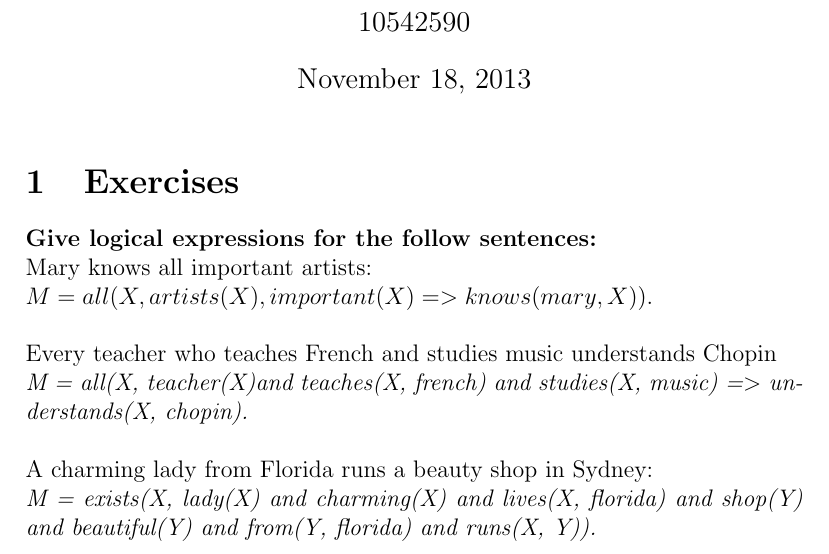
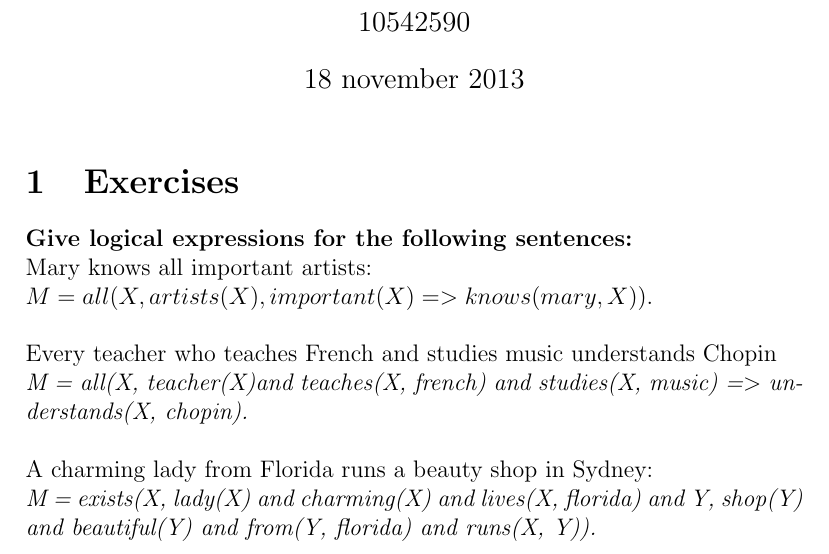
Before and after one commit to MaicoTimmerman/programmeertalen, a LaTeX document (prolog/deel1.tex): part of the page, cut so that both start at the same text. Compiled offline with pdfLaTeX.

Commit message:
Corrected some grammatically/logically incorrect sentences.

```diff
--- a/prolog/deel1.tex
+++ b/prolog/deel1.tex
@@ -1,3 +1,6 @@
+\documentclass[12pt]{article}
+\usepackage[dutch]{babel}
+
 \title{Prolog Logical Expressions}
 \author{%
     Maico Timmerman\\%
@@ -6,20 +9,18 @@
 
 \date{\today}
 
-\documentclass[12pt]{article}
-
 \begin{document}
 \maketitle
 
 \section{Exercises}
 
-\textbf{Give logical expressions for the follow sentences:}\\
+\textbf{Give logical expressions for the following sentences:}\\
 Mary knows all important artists:\\
-$M = all(X, artists(X), important(X) => knows(mary, X)).$\\
+$M = all(X, artists(X), important(X) => knows(mary, X))$.\\
 \\
 Every teacher who teaches French and studies music understands Chopin\\
 \emph{M = all(X, teacher(X)and teaches(X, french) and studies(X, music) =$>$ understands(X, chopin).}\\
 \\
 A charming lady from Florida runs a beauty shop in Sydney:\\
-\emph{M = exists(X, lady(X) and charming(X) and lives(X, florida) and shop(Y) and beautiful(Y) and from(Y, florida) and runs(X, Y)).}
+\emph{M = exists(X, lady(X) and charming(X) and lives(X, florida) and Y, shop(Y) and beautiful(Y) and from(Y, florida) and runs(X, Y)).}
 \end{document}
```
